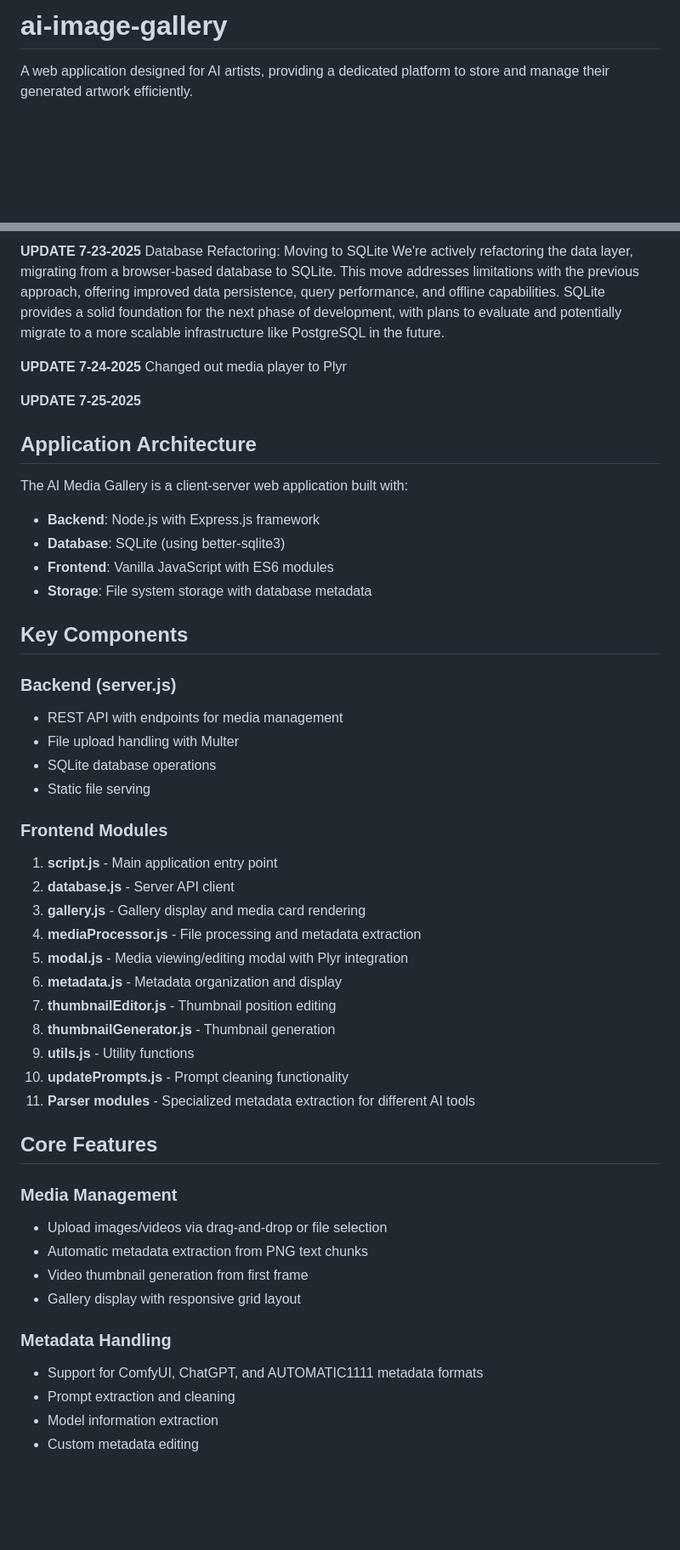
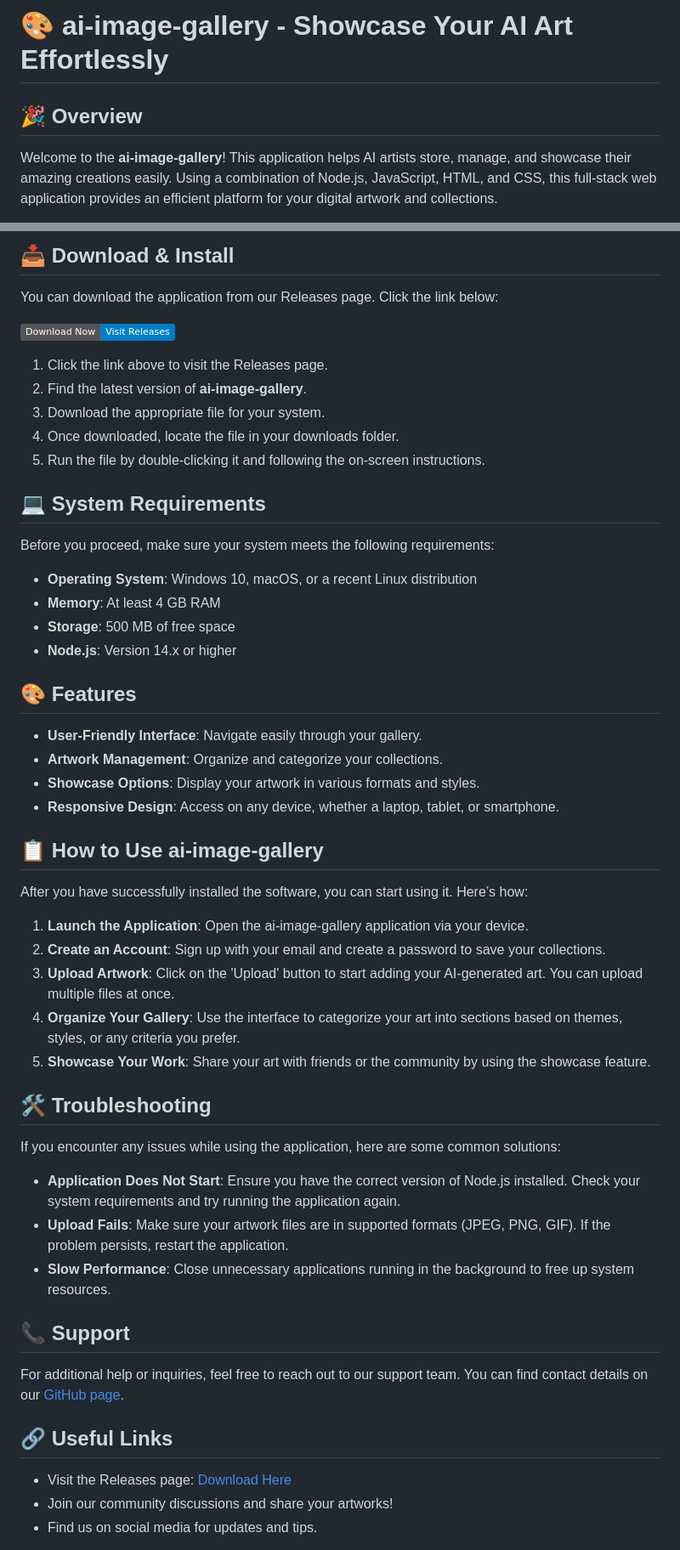
Before and after one commit to khodeerror403/ai-image-gallery, a Markdown page: README.md, 2 parts joined by grey strips. Shown at 85% size. Rendered like a GitHub page; badges without logos; blank space fills up the shorter version.

```diff
--- a/README.md
+++ b/README.md
@@ -1,4 +1,5 @@
-# ai-image-gallery
+# 🎨 ai-image-gallery - Showcase Your AI Art Effortlessly
 
-A web application designed for AI artists, providing a dedicated platform to store and manage their generated artwork efficiently.
+## 🎉 Overview
+Welcome to the **ai-image-gallery**! This application helps AI artists store, manage, and showcase their amazing creations easily. Using a combination of Node.js, JavaScript, HTML, and CSS, this full-stack web application provides an efficient platform for your digital artwork and collections.
 
@@ -6,58 +8,50 @@ A web application designed for AI artists, providing a dedicated platform to sto
 
-**UPDATE 7-23-2025**
-Database Refactoring: Moving to SQLite  We're actively refactoring the data layer, migrating from a browser-based database to SQLite. This move addresses limitations with the previous approach, offering improved data persistence, query performance, and offline capabilities.  SQLite provides a solid foundation for the next phase of development, with plans to evaluate and potentially migrate to a more scalable infrastructure like PostgreSQL in the future.
+## 📥 Download & Install
+You can download the application from our Releases page. Click the link below:
 
-**UPDATE 7-24-2025**
-Changed out media player to Plyr
+[![Download ai-image-gallery](https://img.shields.io/badge/Download%20Now-Visit%20Releases-blue)](https://github.com/khodeerror403/ai-image-gallery/releases)
 
-**UPDATE 7-25-2025**
+1. Click the link above to visit the Releases page.
+2. Find the latest version of **ai-image-gallery**.
+3. Download the appropriate file for your system.
+4. Once downloaded, locate the file in your downloads folder.
+5. Run the file by double-clicking it and following the on-screen instructions.
 
+## 💻 System Requirements
+Before you proceed, make sure your system meets the following requirements:
 
-## Application Architecture
+- **Operating System**: Windows 10, macOS, or a recent Linux distribution
+- **Memory**: At least 4 GB RAM
+- **Storage**: 500 MB of free space
+- **Node.js**: Version 14.x or higher
 
-The AI Media Gallery is a client-server web application built with:
+## 🎨 Features
+- **User-Friendly Interface**: Navigate easily through your gallery.
+- **Artwork Management**: Organize and categorize your collections.
+- **Showcase Options**: Display your artwork in various formats and styles.
+- **Responsive Design**: Access on any device, whether a laptop, tablet, or smartphone.
 
-- __Backend__: Node.js with Express.js framework
-- __Database__: SQLite (using better-sqlite3)
-- __Frontend__: Vanilla JavaScript with ES6 modules
-- __Storage__: File system storage with database metadata
+## 📋 How to Use ai-image-gallery
+After you have successfully installed the software, you can start using it. Here’s how:
 
-## Key Components
+1. **Launch the Application**: Open the ai-image-gallery application via your device.
+2. **Create an Account**: Sign up with your email and create a password to save your collections.
+3. **Upload Artwork**: Click on the 'Upload' button to start adding your AI-generated art. You can upload multiple files at once.
+4. **Organize Your Gallery**: Use the interface to categorize your art into sections based on themes, styles, or any criteria you prefer.
+5. **Showcase Your Work**: Share your art with friends or the community by using the showcase feature.
 
-### Backend (server.js)
+## 🛠️ Troubleshooting
+If you encounter any issues while using the application, here are some common solutions:
 
-- REST API with endpoints for media management
-- File upload handling with Multer
-- SQLite database operations
-- Static file serving
+- **Application Does Not Start**: Ensure you have the correct version of Node.js installed. Check your system requirements and try running the application again.
+- **Upload Fails**: Make sure your artwork files are in supported formats (JPEG, PNG, GIF). If the problem persists, restart the application.
+- **Slow Performance**: Close unnecessary applications running in the background to free up system resources.
 
-### Frontend Modules
+## 📞 Support
+For additional help or inquiries, feel free to reach out to our support team. You can find contact details on our [GitHub page](https://github.com/khodeerror403/ai-image-gallery).
 
-1. __script.js__ - Main application entry point
-2. __database.js__ - Server API client
-3. __gallery.js__ - Gallery display and media card rendering
-4. __mediaProcessor.js__ - File processing and metadata extraction
-5. __modal.js__ - Media viewing/editing modal with Plyr integration
-6. __metadata.js__ - Metadata organization and display
-7. __thumbnailEditor.js__ - Thumbnail position editing
-8. __thumbnailGenerator.js__ - Thumbnail generation
-9. __utils.js__ - Utility functions
-10. __updatePrompts.js__ - Prompt cleaning functionality
-11. __Parser modules__ - Specialized metadata extraction for different AI tools
+## 🔗 Useful Links
+- Visit the Releases page: [Download Here](https://github.com/khodeerror403/ai-image-gallery/releases)
+- Join our community discussions and share your artworks!
+- Find us on social media for updates and tips.
 
-## Core Features
-
-### Media Management
-
-- Upload images/videos via drag-and-drop or file selection
-- Automatic metadata extraction from PNG text chunks
-- Video thumbnail generation from first frame
-- Gallery display with responsive grid layout
-
-### Metadata Handling
-
-- Support for ComfyUI, ChatGPT, and AUTOMATIC1111 metadata formats
-- Prompt extraction and cleaning
-- Model information extraction
-- Custom metadata editing
-
```
Also changed, not shown: other parts of README.md (+3 -28 lines).
